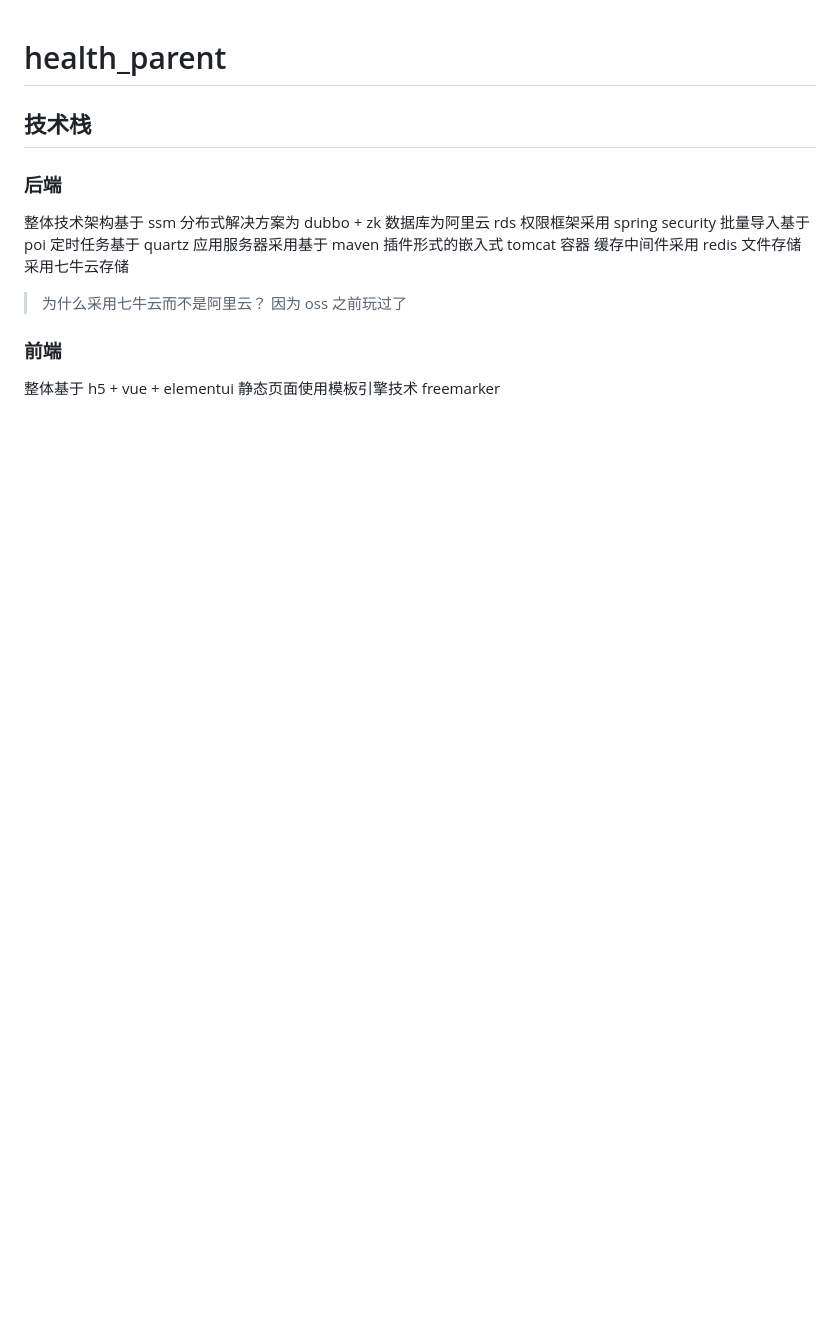
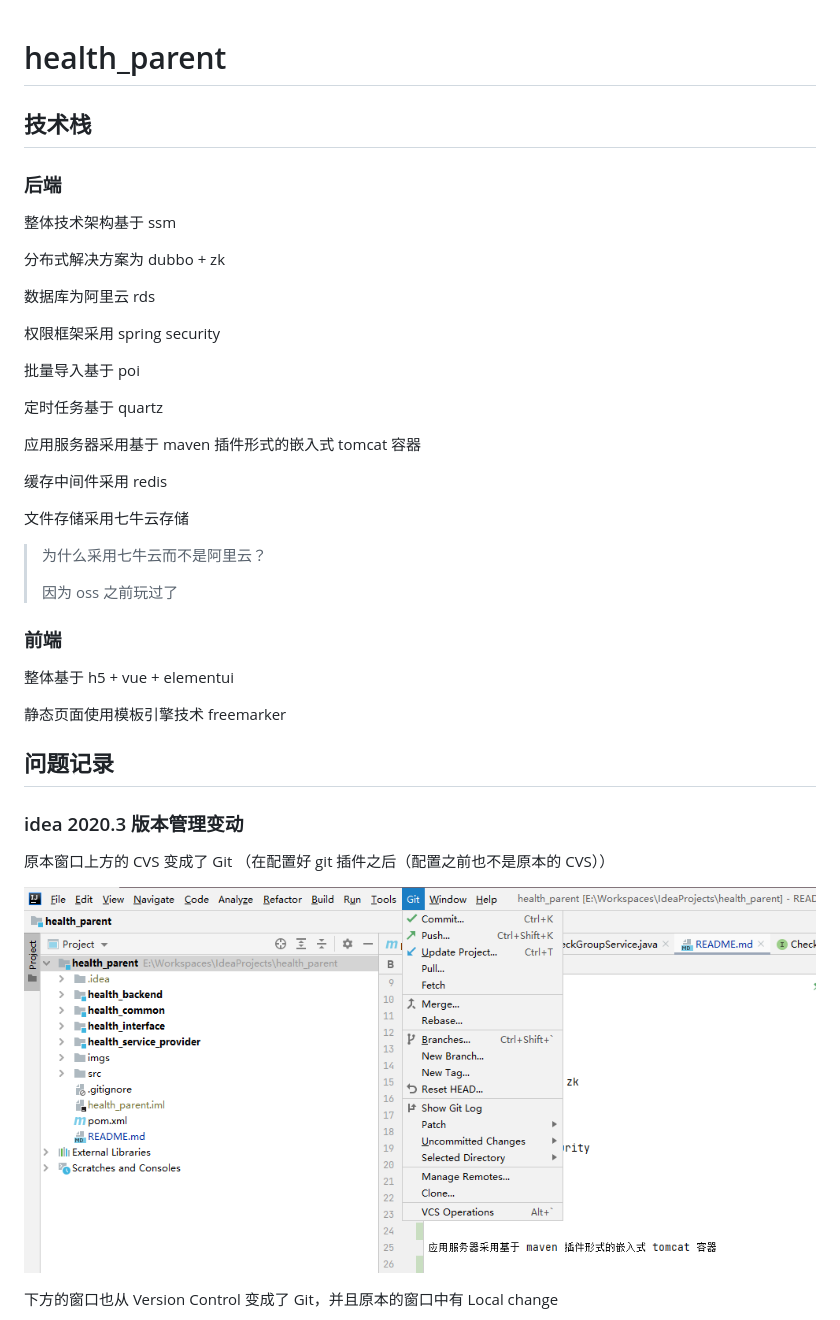
Before and after one commit to 19695/health_parent, a Markdown page: README.md, the part around the change printed below. Drawn GitHub-style; pictures changed too: imgs/image-20210904000011071.png (added); blank space fills up the shorter version.

Commit message:
编写 readme.md

```diff
--- a/README.md
+++ b/README.md
@@ -1,22 +1,58 @@
 # health_parent
+
+
 
 ## 技术栈
 
+
+
 ### 后端
 
+
+
 整体技术架构基于 ssm
+
 分布式解决方案为 dubbo + zk
+
 数据库为阿里云 rds
+
 权限框架采用 spring security
+
 批量导入基于 poi
+
 定时任务基于 quartz
+
 应用服务器采用基于 maven 插件形式的嵌入式 tomcat 容器
+
 缓存中间件采用 redis
+
 文件存储采用七牛云存储
+
 > 为什么采用七牛云而不是阿里云？
+>
 > 因为 oss 之前玩过了
+
+
 
 ### 前端
 
+
+
 整体基于 h5 + vue + elementui
+
 静态页面使用模板引擎技术 freemarker
+
+
+
+## 问题记录
+
+
+
+### idea  2020.3 版本管理变动
+
+原本窗口上方的 CVS 变成了 Git （在配置好 git 插件之后（配置之前也不是原本的 CVS））
+
+![image-20210904000011071](imgs/image-20210904000011071.png)
+
+下方的窗口也从 Version Control 变成了 Git，并且原本的窗口中有 Local change
+
```
Also changed, not shown: other parts of README.md (+83 -0 lines), imgs/image-20210903235458687.png (added), imgs/image-20210904000117773.png (added).
